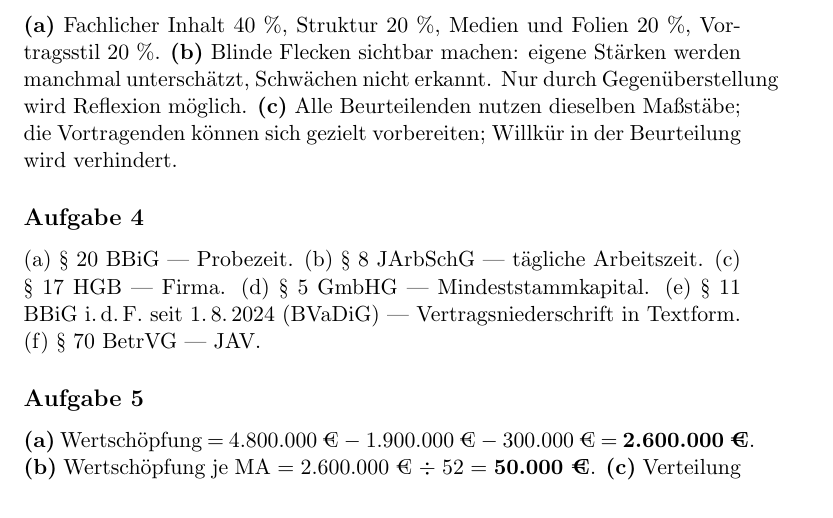
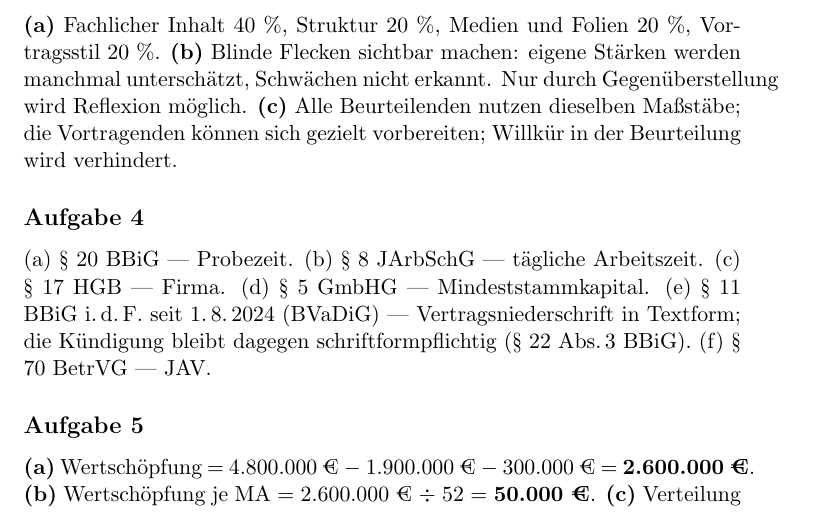
Before and after one commit to cansi798/IT_Lernfeld1, a LaTeX document (Session-8_Praesentieren-Feedback-und-Wiederholung/Aufgabenheft_Praesentieren-Feedback-und-Wiederholung.tex): part of page 8 of 9, cut so that both start at the same text. Compiled offline with pdfLaTeX; a LaTeX package or settings file that is missing is left out.

Commit message:
Fix: Kündigungs-Hinweis in S8-Aufgabenheft-Lösung A4e (Konsistenz zu Lernbereich)
Co-Authored-By: Claude Fable 5 <noreply@anthropic.com>

```diff
--- a/Session-8_Praesentieren-Feedback-und-Wiederholung/Aufgabenheft_Praesentieren-Feedback-und-Wiederholung.tex
+++ b/Session-8_Praesentieren-Feedback-und-Wiederholung/Aufgabenheft_Praesentieren-Feedback-und-Wiederholung.tex
@@ -241,7 +241,7 @@ sich gezielt vorbereiten; Willkür in der Beurteilung wird verhindert.
 (b) § 8 JArbSchG --- tägliche Arbeitszeit.
 (c) § 17 HGB --- Firma.
 (d) § 5 GmbHG --- Mindeststammkapital.
-(e) § 11 BBiG i.\,d.\,F.\ seit 1.\,8.\,2024 (BVaDiG) --- Vertragsniederschrift in Textform.
+(e) § 11 BBiG i.\,d.\,F.\ seit 1.\,8.\,2024 (BVaDiG) --- Vertragsniederschrift in Textform; die Kündigung bleibt dagegen schriftformpflichtig (§ 22 Abs.\,3 BBiG).
 (f) § 70 BetrVG --- JAV.
 
 \subsection*{Aufgabe~5}
```
Also changed, not shown: Session-8_Praesentieren-Feedback-und-Wiederholung/Aufgabenheft_Praesentieren-Feedback-und-Wiederholung.pdf.
